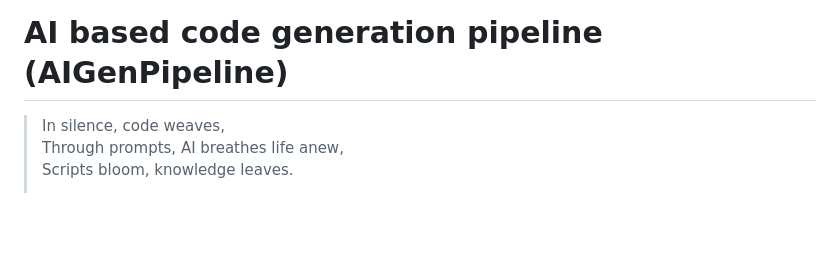
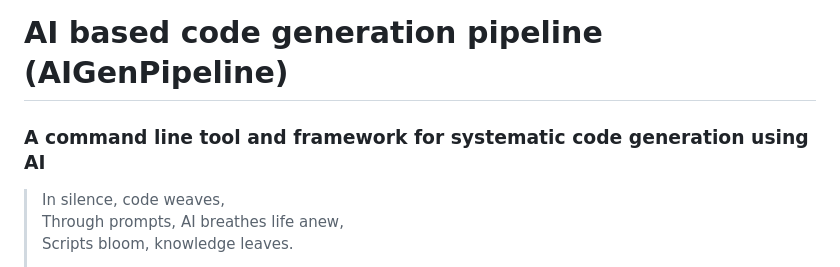
Before and after one commit to stoerr/AIGenPipeline, a Markdown page: README.md, the part around the change. Rendered like a GitHub page; blank space fills up the shorter version.

Commit message:
change headline

```diff
--- a/README.md
+++ b/README.md
@@ -1,4 +1,6 @@
 # AI based code generation pipeline (AIGenPipeline)
+
+<h3>A command line tool and framework for systematic code generation using AI</h3>
 
 > In silence, code weaves,<br>
 > Through prompts, AI breathes life anew,<br>
```
Also changed, not shown: 1 other file.
